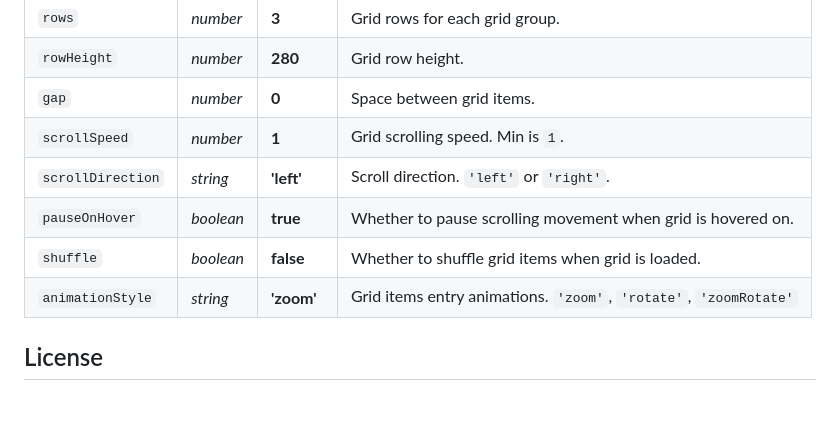
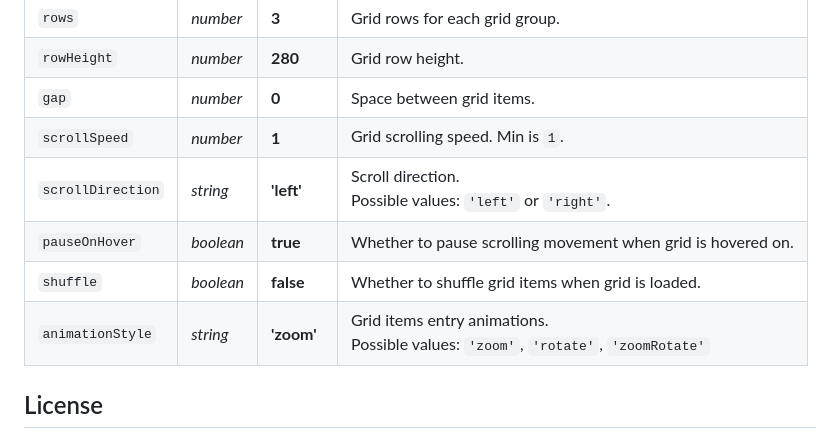
Before and after one commit to Rodgath/simba-grid, a Markdown page: README.md, the part around the change. GitHub-like rendering; blank space fills up the shorter version.

```diff
--- a/README.md
+++ b/README.md
@@ -176,10 +176,10 @@ Name | Type | Default | Description
 `rowHeight` | _number_ | **280** | Grid row height.
 `gap` | _number_ | **0** | Space between grid items.
 `scrollSpeed` | _number_ | **1** | Grid scrolling speed. Min is `1`.
-`scrollDirection` | _string_ | **'left'** | Scroll direction. `'left'` or `'right'`.
+`scrollDirection` | _string_ | **'left'** | Scroll direction. <br> Possible values: `'left'` or `'right'`.
 `pauseOnHover` | _boolean_ | **true** | Whether to pause scrolling movement when grid is hovered on.
 `shuffle` | _boolean_ | **false** | Whether to shuffle grid items when grid is loaded.
-`animationStyle` | _string_ | **'zoom'** | Grid items entry animations. `'zoom'`, `'rotate'`, `'zoomRotate'`
+`animationStyle` | _string_ | **'zoom'** | Grid items entry animations. <br> Possible values: `'zoom'`, `'rotate'`, `'zoomRotate'`
 
 ## License
 simbaGrid is an open-source project released under the [MIT license](http://www.opensource.org/licenses/mit-license.php).
```
